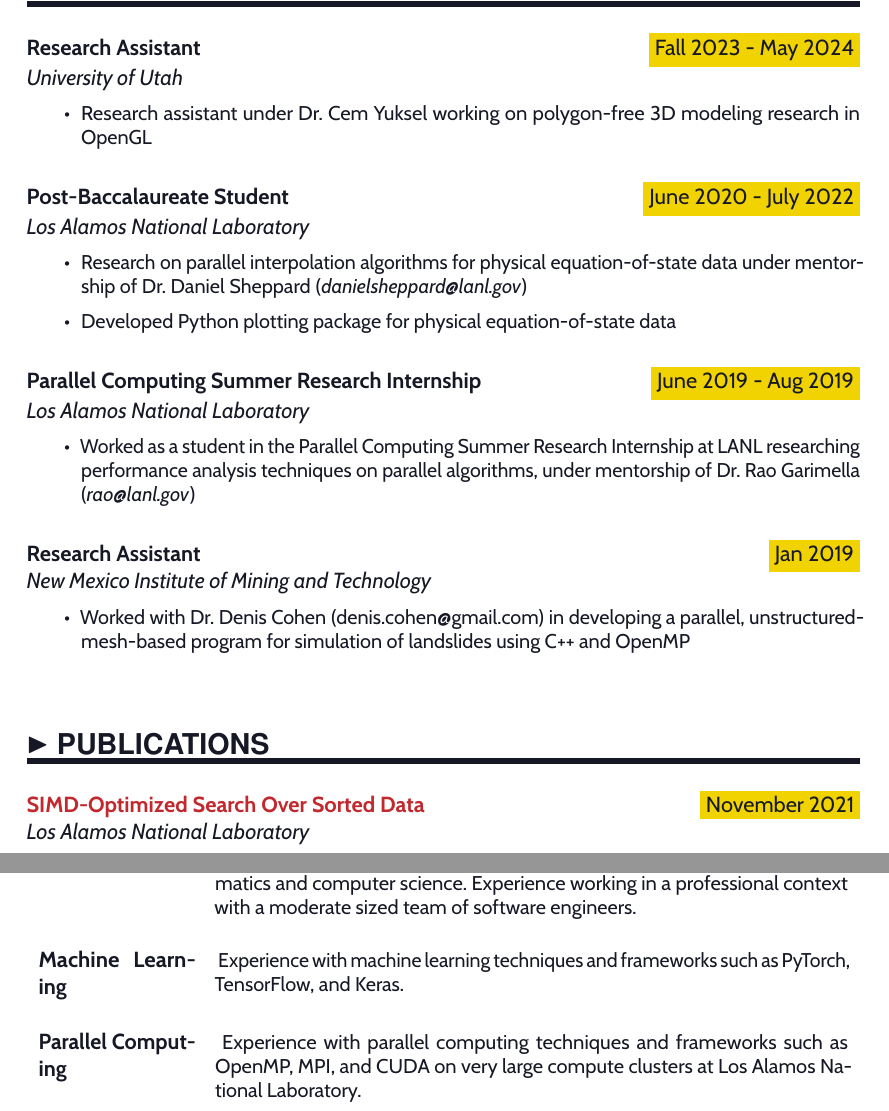
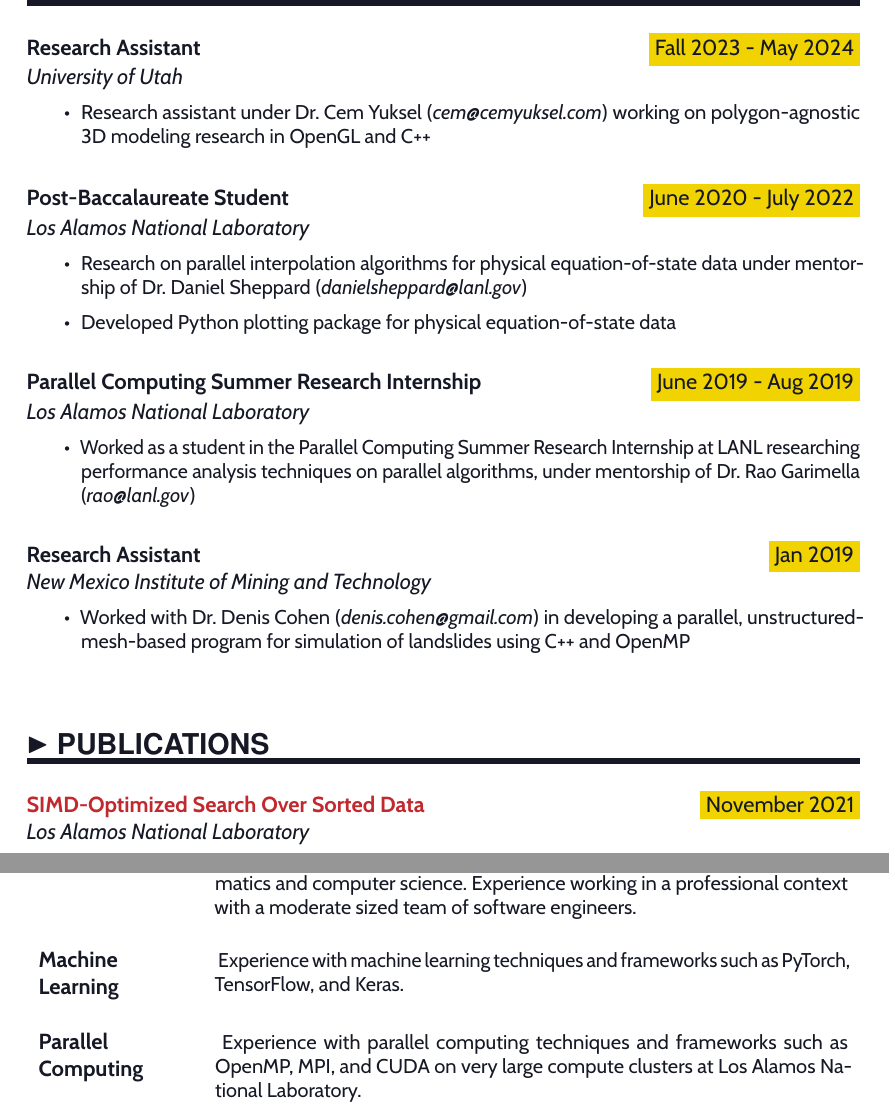
Before and after one commit to benpm/cv, a LaTeX CV (benpm_cv.tex): two parts of pages 1 and 2 of 2, joined at a grey line, cut so that both start at the same text. Compiled offline with pdfLaTeX.

Commit message:
minor changes 1/16/2024

```diff
--- a/benpm_cv.tex
+++ b/benpm_cv.tex
@@ -174,7 +174,7 @@
 \WorkEntry{Research Assistant}
 	{Fall 2023 - May 2024}{University of Utah}{\noindent
 	\begin{itemize}
-		\item Research assistant under Dr. Cem Yuksel working on polygon-free 3D modeling research in OpenGL
+		\item Research assistant under Dr. Cem Yuksel (\textit{cem@cemyuksel.com}) working on polygon-agnostic 3D modeling research in OpenGL and C++
 	\end{itemize}
 }
 
@@ -190,15 +190,14 @@
 \WorkEntry{Parallel Computing Summer Research Internship}
 	{June 2019 - Aug 2019}{Los Alamos National Laboratory}{\noindent
 	\begin{itemize}
-		\item Worked as a student in the Parallel Computing Summer Research Internship at LANL researching performance
-			analysis techniques on parallel algorithms, under mentorship of Dr. Rao Garimella (\textit{rao@lanl.gov})
+		\item Worked as a student in the Parallel Computing Summer Research Internship at LANL researching performance analysis techniques on parallel algorithms, under mentorship of Dr. Rao Garimella (\textit{rao@lanl.gov})
 	\end{itemize}
 }
 
 \WorkEntry{Research Assistant}
 	{Jan 2019}{New Mexico Institute of Mining and Technology}{\noindent
 	\begin{itemize}
-		\item Worked with Dr. Denis Cohen (denis.cohen@gmail.com) in developing a parallel, unstructured-mesh-based program for simulation of landslides using C++ and OpenMP
+		\item Worked with Dr. Denis Cohen (\textit{denis.cohen@gmail.com}) in developing a parallel, unstructured-mesh-based program for simulation of landslides using C++ and OpenMP
 	\end{itemize}
 }
 
@@ -280,11 +279,11 @@
 	Multiple years of experience working directly with students tutoring mathematics and computer science. Experience working in a professional context with a moderate sized team of software engineers.
 }
 
-\SkillsEntry{Machine Learning}{
+\SkillsEntry{Machine\\Learning}{
 	Experience with machine learning techniques and frameworks such as PyTorch, TensorFlow, and Keras.
 }
 
-\SkillsEntry{Parallel Computing}{
+\SkillsEntry{Parallel\\Computing}{
 	Experience with parallel computing techniques and frameworks such as OpenMP, MPI, and CUDA on very large compute clusters at Los Alamos National Laboratory.
 }
 
```
Also changed, not shown: benpm_cv.pdf.
